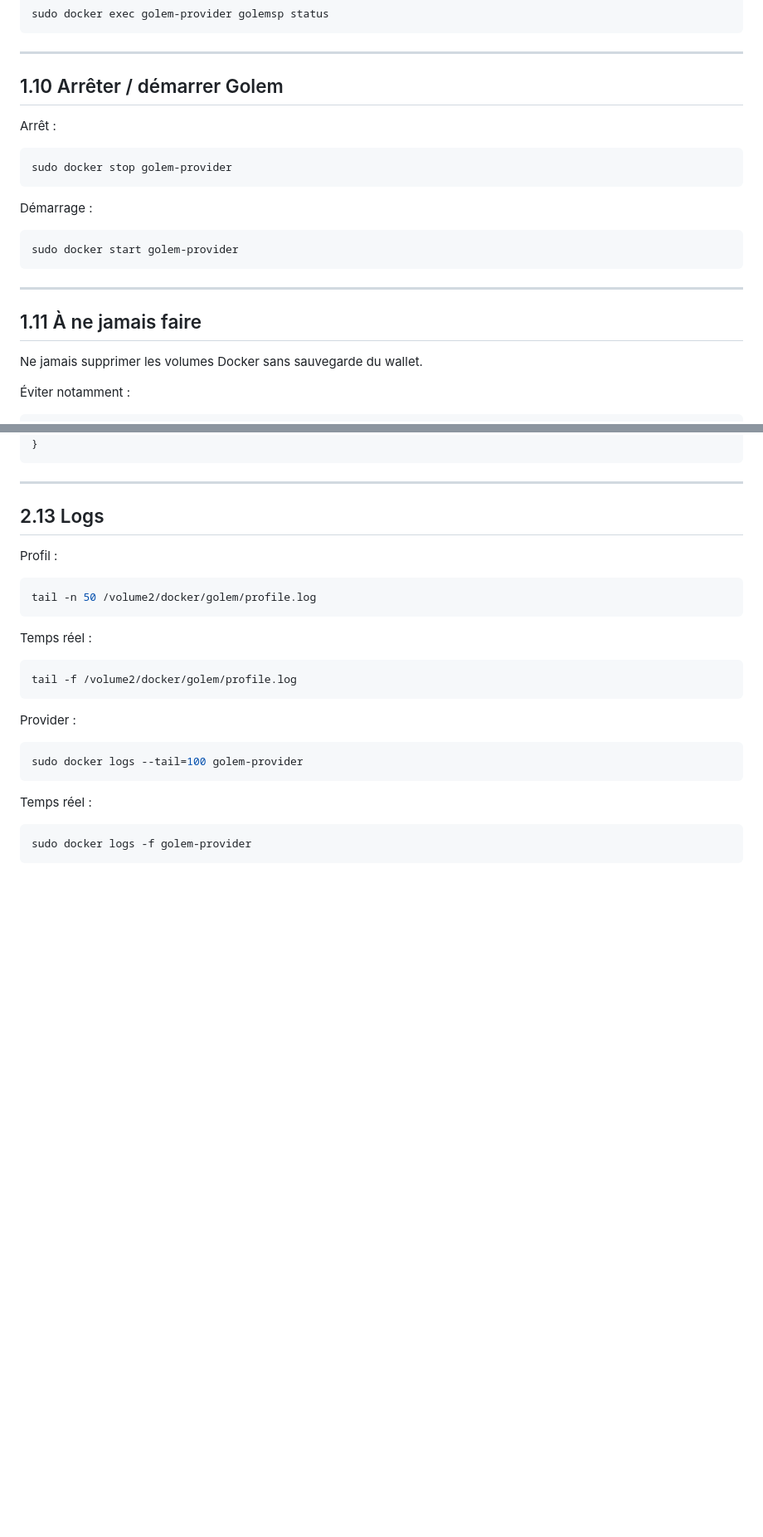
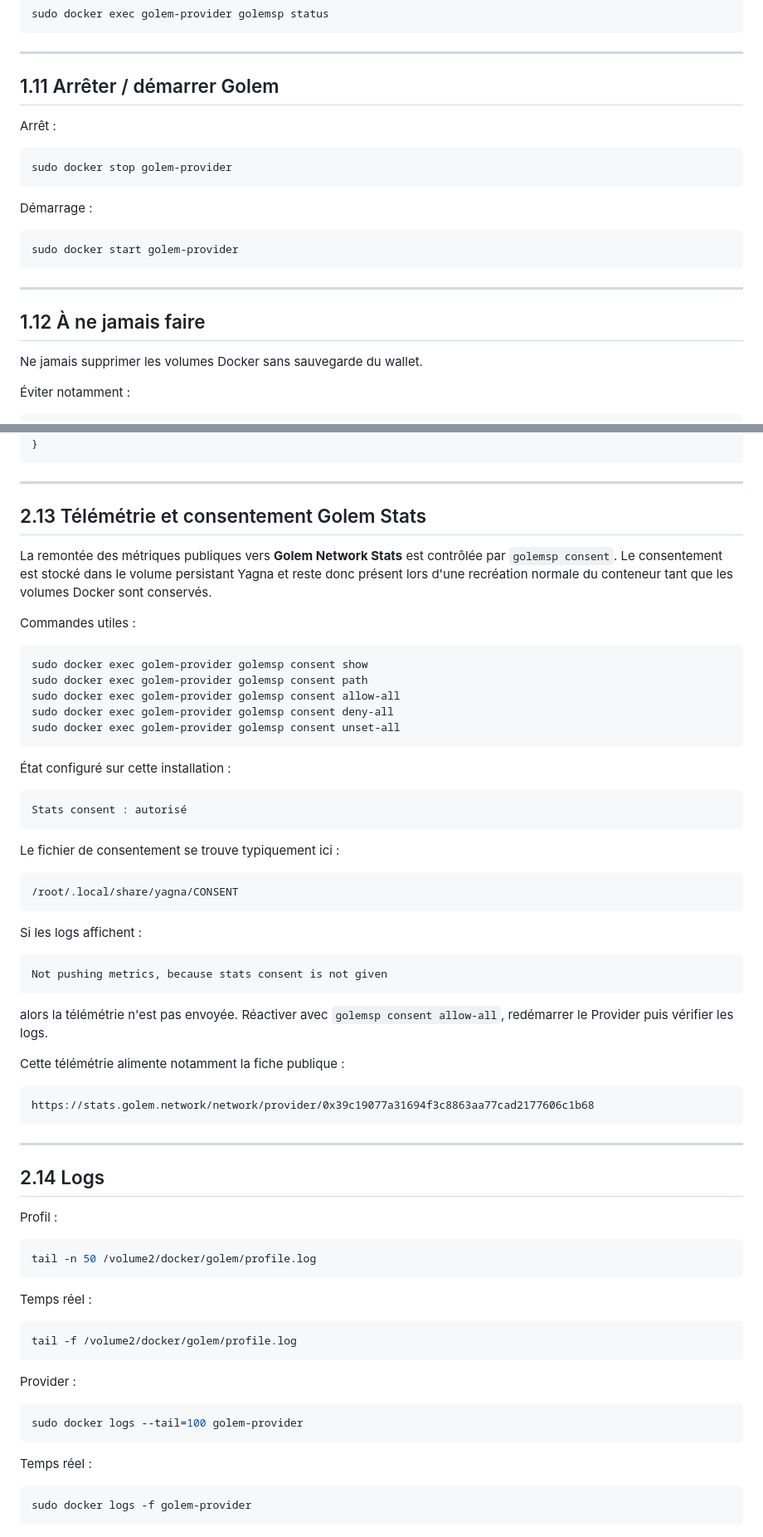
Before and after one commit to infrafast/GolemDSM, a Markdown page: README.md, 2 parts joined by grey strips. Shown at 83% size. Rendered like a GitHub page; blank space fills up the shorter version.

````diff
--- a/README.md
+++ b/README.md
@@ -272,7 +339,7 @@ sudo docker exec golem-provider golemsp status
 
 ---
 
-## 1.10 Arrêter / démarrer Golem
+## 1.11 Arrêter / démarrer Golem
 
 Arrêt :
 
@@ -288,7 +355,7 @@ sudo docker start golem-provider
 
 ---
 
-## 1.11 À ne jamais faire
+## 1.12 À ne jamais faire
 
 Ne jamais supprimer les volumes Docker sans sauvegarde du wallet.
 
@@ -726,7 +792,49 @@ Exemple :
 
 ---
 
-## 2.13 Logs
+## 2.13 Télémétrie et consentement Golem Stats
+
+La remontée des métriques publiques vers **Golem Network Stats** est contrôlée par `golemsp consent`. Le consentement est stocké dans le volume persistant Yagna et reste donc présent lors d'une recréation normale du conteneur tant que les volumes Docker sont conservés.
+
+Commandes utiles :
+
+```bash
+sudo docker exec golem-provider golemsp consent show
+sudo docker exec golem-provider golemsp consent path
+sudo docker exec golem-provider golemsp consent allow-all
+sudo docker exec golem-provider golemsp consent deny-all
+sudo docker exec golem-provider golemsp consent unset-all
+```
+
+État configuré sur cette installation :
+
+```text
+Stats consent : autorisé
+```
+
+Le fichier de consentement se trouve typiquement ici :
+
+```text
+/root/.local/share/yagna/CONSENT
+```
+
+Si les logs affichent :
+
+```text
+Not pushing metrics, because stats consent is not given
+```
+
+alors la télémétrie n'est pas envoyée. Réactiver avec `golemsp consent allow-all`, redémarrer le Provider puis vérifier les logs.
+
+Cette télémétrie alimente notamment la fiche publique :
+
+```text
+https://stats.golem.network/network/provider/0x39c19077a31694f3c8863aa77cad2177606c1b68
+```
+
+---
+
+## 2.14 Logs
 
 Profil :
 
````
Also changed, not shown: other parts of README.md (+81 -9 lines).
